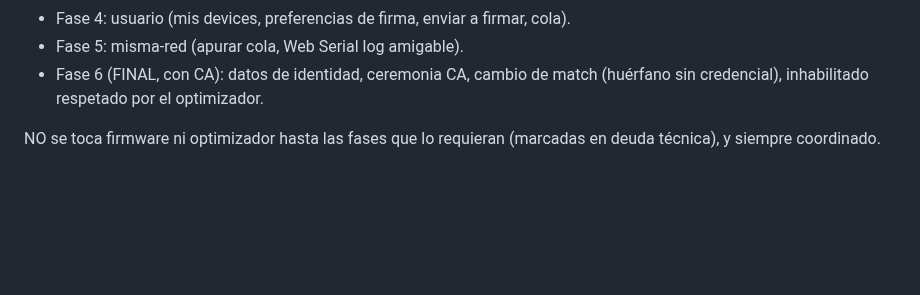
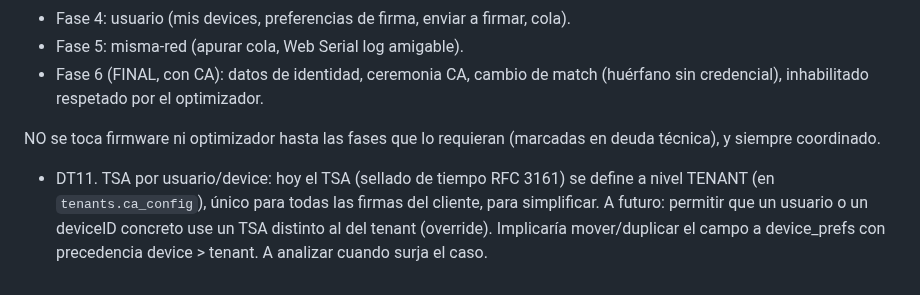
Before and after one commit to josezaratesousa-cmd/miniHSM, a Markdown page: docs/DISENO_CONSOLE.md, the part around the change. Rendered like a GitHub page; blank space fills up the shorter version.

Commit message:
docs: TSA a nivel tenant (ca_config) para simplificar; DT11 = permitir TSA por usuario/device en el futuro

```diff
--- a/docs/DISENO_CONSOLE.md
+++ b/docs/DISENO_CONSOLE.md
@@ -320,3 +320,8 @@ La misma cuenta puede ver el panel de usuario y -si es gestor- el de gestión.
 
 NO se toca firmware ni optimizador hasta las fases que lo requieran (marcadas en
 deuda técnica), y siempre coordinado.
+- DT11. TSA por usuario/device: hoy el TSA (sellado de tiempo RFC 3161) se define
+  a nivel TENANT (en `tenants.ca_config`), único para todas las firmas del cliente,
+  para simplificar. A futuro: permitir que un usuario o un deviceID concreto use un
+  TSA distinto al del tenant (override). Implicaría mover/duplicar el campo a
+  device_prefs con precedencia device > tenant. A analizar cuando surja el caso.
```
Also changed, not shown: docs/BD/DISENO_BD.md (+2 -2 lines).
